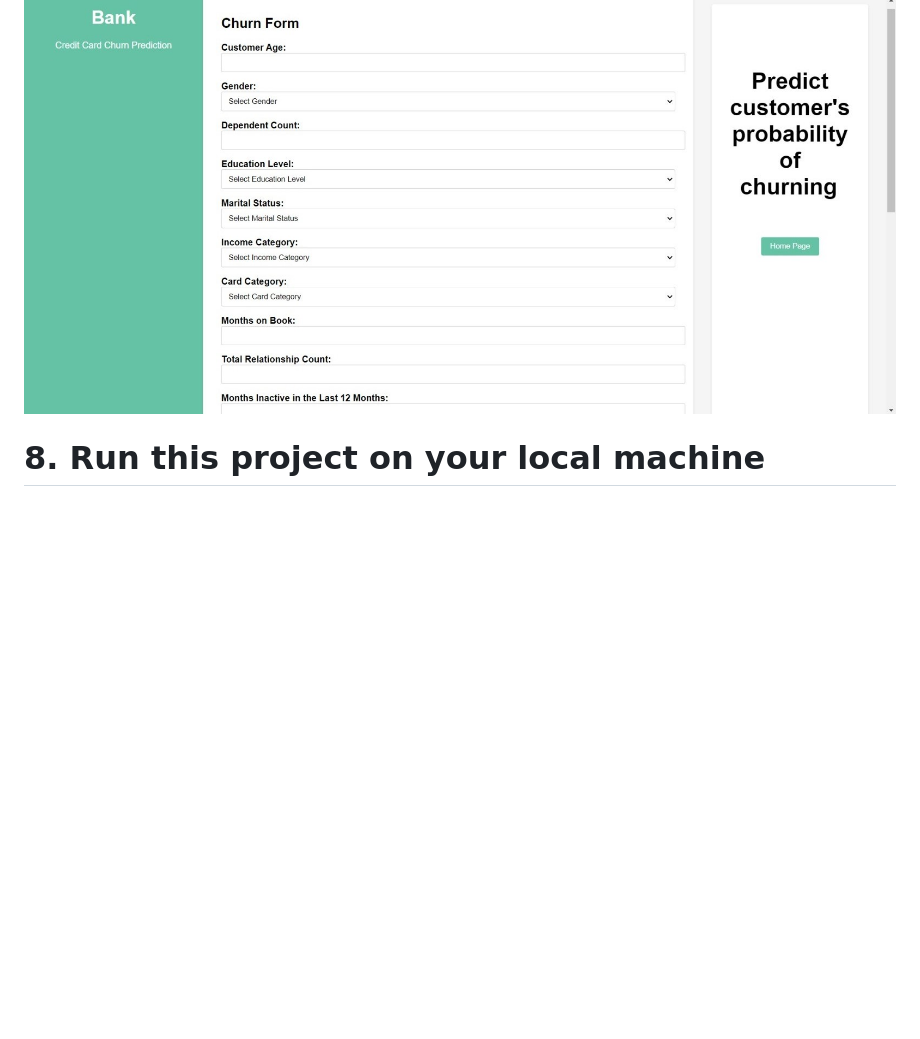
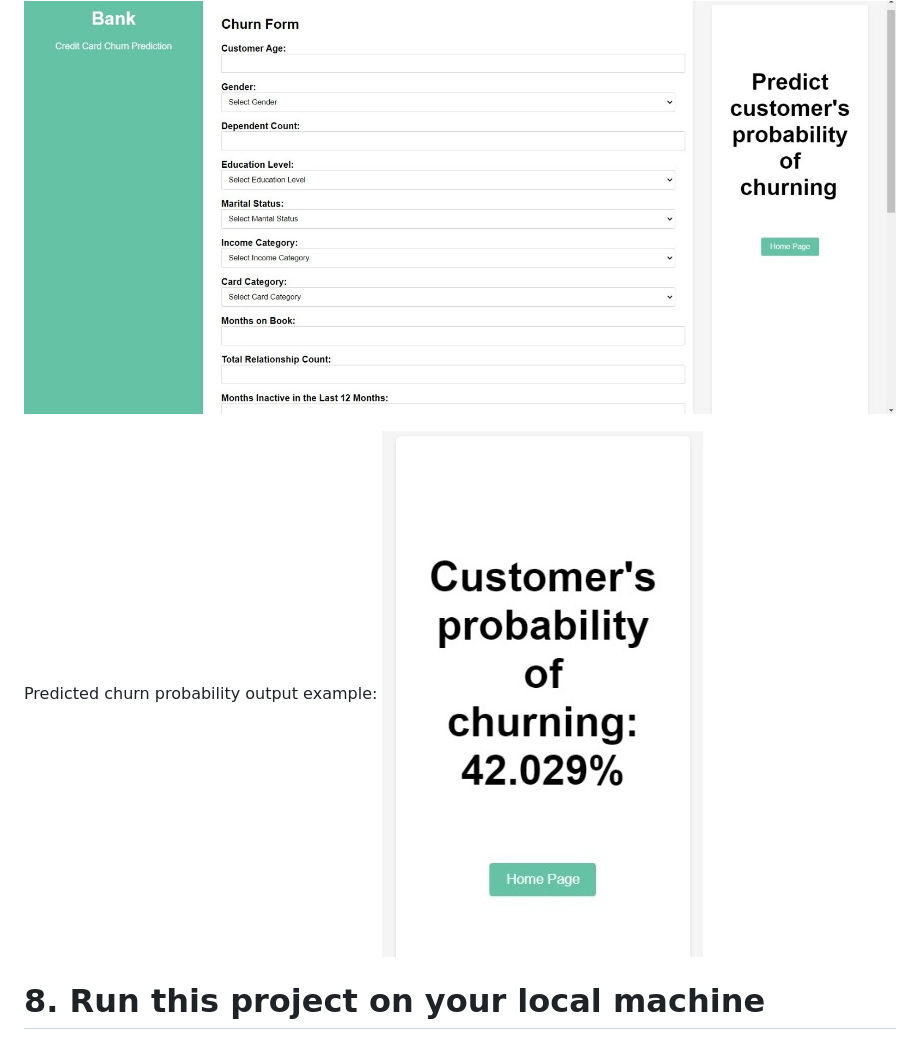
Before and after one commit to allmeidaapedro/Churn-Prediction-Credit-Card, a Markdown page: README.md, the part around the change. GitHub-like rendering; pictures changed too: images/output_example.jpeg (added); blank space fills up the shorter version.

```diff
--- a/README.md
+++ b/README.md
@@ -114,6 +114,9 @@ Web app home page:
 Web app predictions page:
 <img src="images/web_app_2.jpeg">
 
+Predicted churn probability output example:
+<img src="images/output_example.jpeg">
+
 # 8. Run this project on your local machine
 Prerequisites:
 
```
